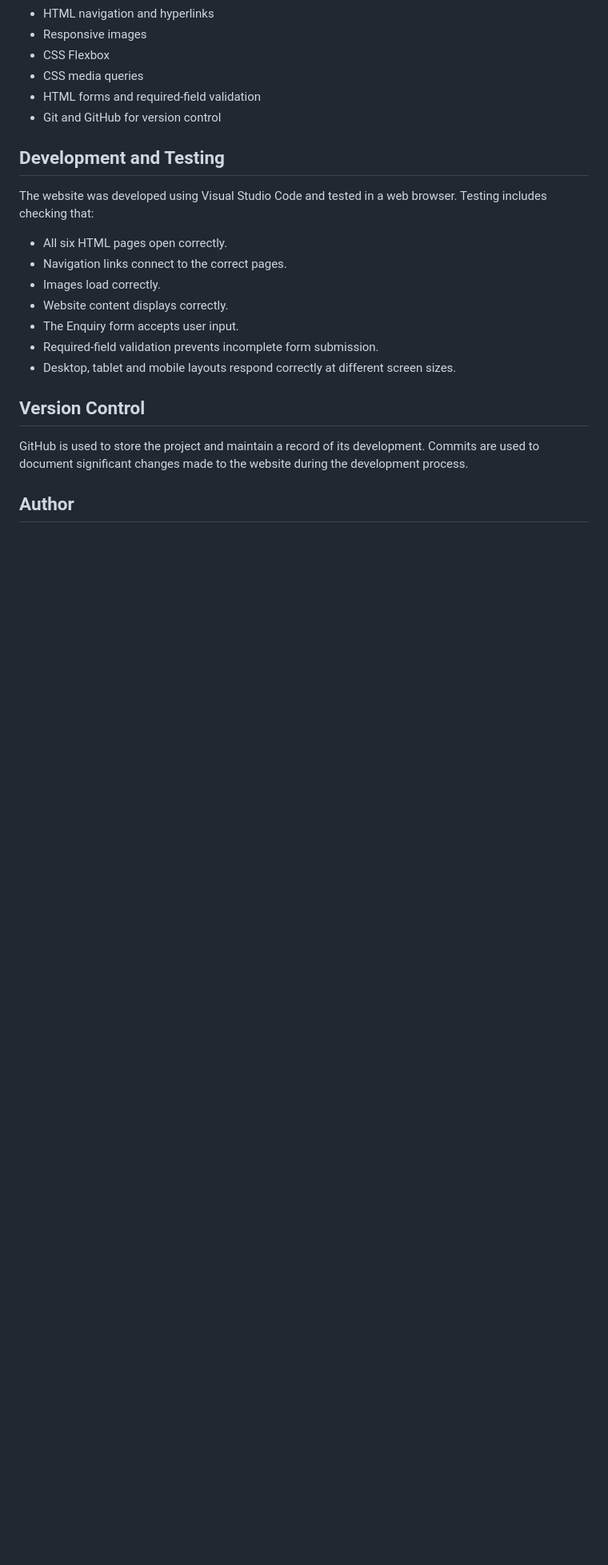
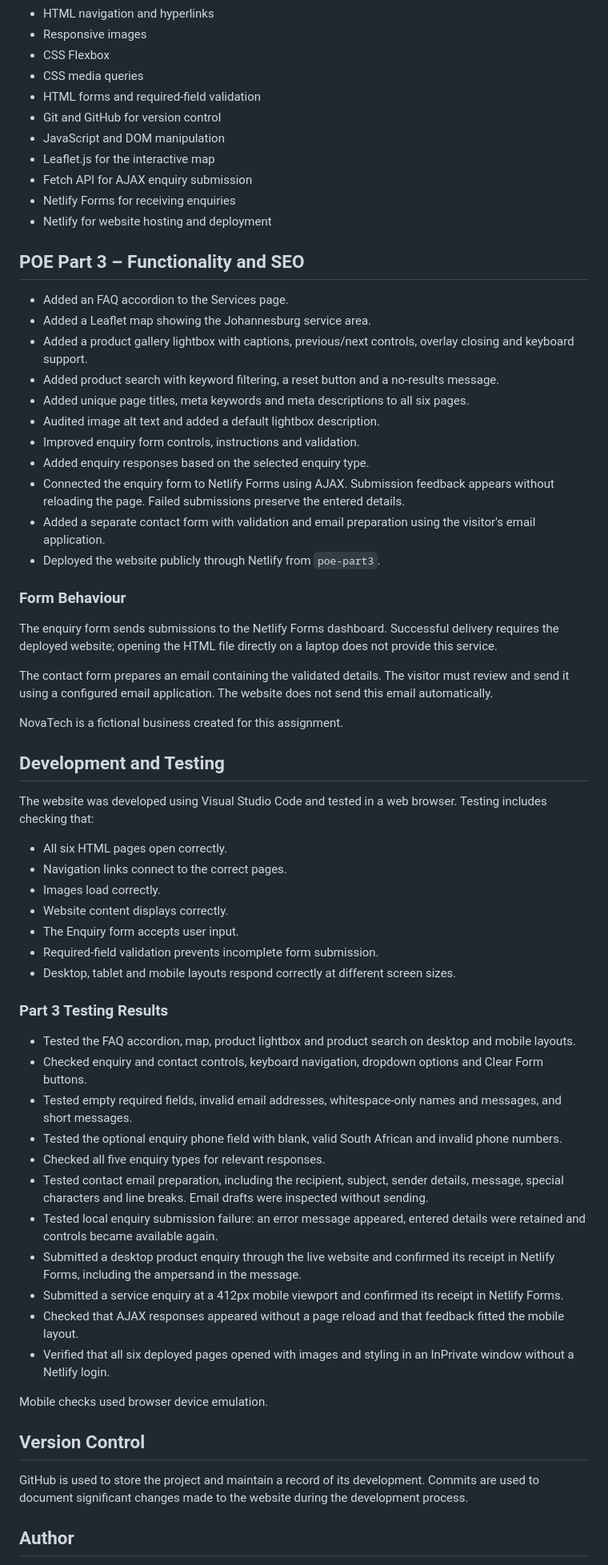
Before and after one commit to arshad-gaj/ST10474894-ARSHAD-GAJ-POE-PART-2, a Markdown page: 3. HTML and Basic Content, Website Root Folder/README.md, the part around one of its changes. Shown at 80% size. Rendered like a GitHub page; blank space fills up the shorter version.

Commit message:
Document Part 3 features, testing and deployment

```diff
--- a/3. HTML and Basic Content, Website Root Folder/README.md
+++ b/3. HTML and Basic Content, Website Root Folder/README.md
@@ -39,6 +51,43 @@ The project currently uses:
 - CSS media queries
 - HTML forms and required-field validation
 - Git and GitHub for version control
+- JavaScript and DOM manipulation
+- Leaflet.js for the interactive map
+- Fetch API for AJAX enquiry submission
+- Netlify Forms for receiving enquiries
+- Netlify for website hosting and deployment
+
+## POE Part 3 – Functionality and SEO
+
+- Added an FAQ accordion to the Services page.
+- Added a Leaflet map showing the Johannesburg service area.
+- Added a product gallery lightbox with captions, previous/next
+  controls, overlay closing and keyboard support.
+- Added product search with keyword filtering, a reset button
+  and a no-results message.
+- Added unique page titles, meta keywords and meta descriptions
+  to all six pages.
+- Audited image alt text and added a default lightbox description.
+- Improved enquiry form controls, instructions and validation.
+- Added enquiry responses based on the selected enquiry type.
+- Connected the enquiry form to Netlify Forms using AJAX.
+  Submission feedback appears without reloading the page.
+  Failed submissions preserve the entered details.
+- Added a separate contact form with validation and email
+  preparation using the visitor's email application.
+- Deployed the website publicly through Netlify from `poe-part3`.
+
+### Form Behaviour
+
+The enquiry form sends submissions to the Netlify Forms dashboard.
+Successful delivery requires the deployed website; opening the
+HTML file directly on a laptop does not provide this service.
+
+The contact form prepares an email containing the validated
+details. The visitor must review and send it using a configured
+email application. The website does not send this email automatically.
+
+NovaTech is a fictional business created for this assignment.
 
 ## Development and Testing
 
@@ -52,6 +101,35 @@ The website was developed using Visual Studio Code and tested in a web browser.
 - Required-field validation prevents incomplete form submission.
 - Desktop, tablet and mobile layouts respond correctly at different screen sizes.
 
+### Part 3 Testing Results
+
+- Tested the FAQ accordion, map, product lightbox and product
+  search on desktop and mobile layouts.
+- Checked enquiry and contact controls, keyboard navigation,
+  dropdown options and Clear Form buttons.
+- Tested empty required fields, invalid email addresses,
+  whitespace-only names and messages, and short messages.
+- Tested the optional enquiry phone field with blank, valid
+  South African and invalid phone numbers.
+- Checked all five enquiry types for relevant responses.
+- Tested contact email preparation, including the recipient,
+  subject, sender details, message, special characters and line
+  breaks. Email drafts were inspected without sending.
+- Tested local enquiry submission failure: an error message
+  appeared, entered details were retained and controls became
+  available again.
+- Submitted a desktop product enquiry through the live website
+  and confirmed its receipt in Netlify Forms, including the
+  ampersand in the message.
+- Submitted a service enquiry at a 412px mobile viewport and
+  confirmed its receipt in Netlify Forms.
+- Checked that AJAX responses appeared without a page reload
+  and that feedback fitted the mobile layout.
+- Verified that all six deployed pages opened with images and
+  styling in an InPrivate window without a Netlify login.
+
+Mobile checks used browser device emulation.
+
 ## Version Control
 
 GitHub is used to store the project and maintain a record of its development. Commits are used to document significant changes made to the website during the development process.
```
Also changed, not shown: other parts of 3. HTML and Basic Content, Website Root Folder/README.md (+66 -9 lines).
